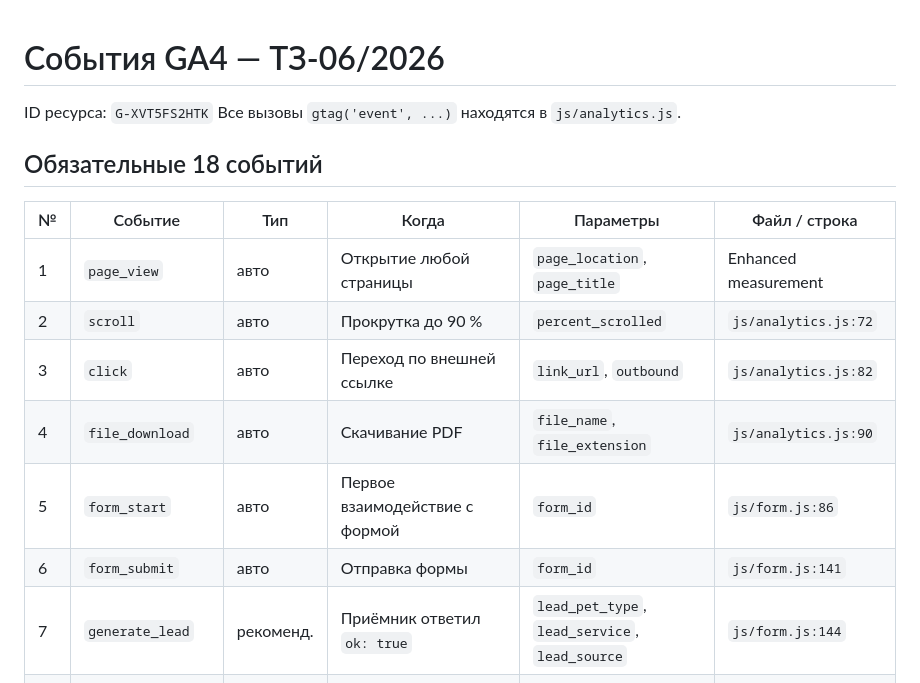
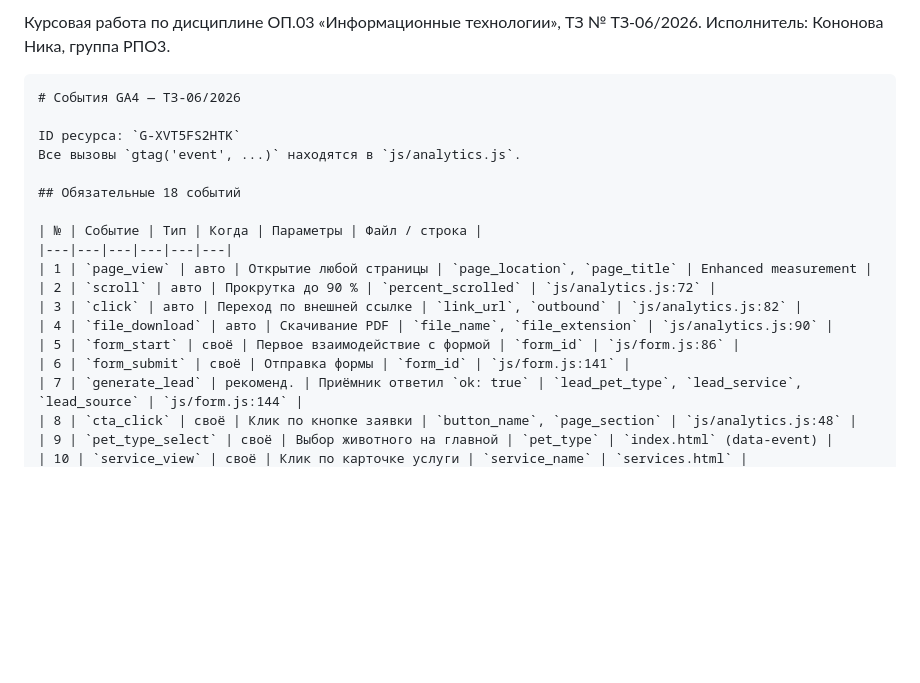
Before and after one commit to nikaxzzl/lapaDog, a Markdown page: docs/events.md, the part around one of its changes. GitHub-like rendering; blank space fills up the shorter version.

````diff
--- a/docs/events.md
+++ b/docs/events.md
@@ -1,3 +1,7 @@
+Курсовая работа по дисциплине ОП.03 «Информационные технологии», ТЗ № ТЗ-06/2026.
+Исполнитель: Кононова Ника, группа РПО3.
+
+```markdown
 # События GA4 — ТЗ-06/2026
 
 ID ресурса: `G-XVT5FS2HTK`
@@ -11,8 +15,8 @@ ID ресурса: `G-XVT5FS2HTK`
 | 2 | `scroll` | авто | Прокрутка до 90 % | `percent_scrolled` | `js/analytics.js:72` |
 | 3 | `click` | авто | Переход по внешней ссылке | `link_url`, `outbound` | `js/analytics.js:82` |
 | 4 | `file_download` | авто | Скачивание PDF | `file_name`, `file_extension` | `js/analytics.js:90` |
-| 5 | `form_start` | авто | Первое взаимодействие с формой | `form_id` | `js/form.js:86` |
-| 6 | `form_submit` | авто | Отправка формы | `form_id` | `js/form.js:141` |
+| 5 | `form_start` | своё | Первое взаимодействие с формой | `form_id` | `js/form.js:86` |
+| 6 | `form_submit` | своё | Отправка формы | `form_id` | `js/form.js:141` |
 | 7 | `generate_lead` | рекоменд. | Приёмник ответил `ok: true` | `lead_pet_type`, `lead_service`, `lead_source` | `js/form.js:144` |
 | 8 | `cta_click` | своё | Клик по кнопке заявки | `button_name`, `page_section` | `js/analytics.js:48` |
 | 9 | `pet_type_select` | своё | Выбор животного на главной | `pet_type` | `index.html` (data-event) |
````
Also changed, not shown: other parts of docs/events.md (+1 -1 lines).
